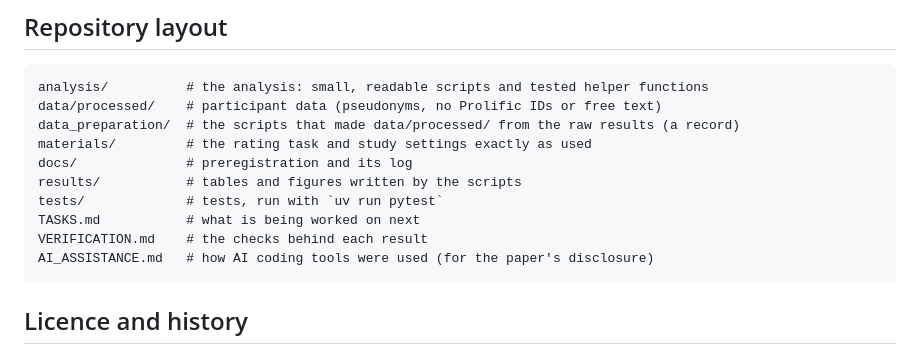
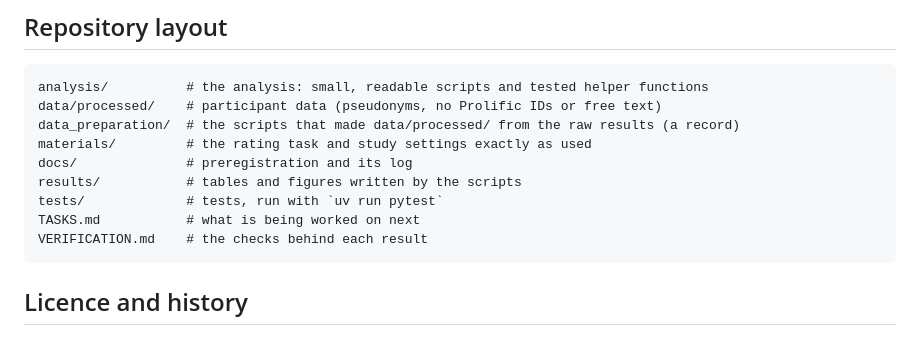
Before and after one commit to embodied-computation-group/heights-film-paper, a Markdown page: README.md, the part around the change. GitHub-like rendering.

Commit message:
Remove a working log from the repository and its README entry
The file itself was removed from all history; the manuscript's generative AI declaration
remains the record of AI use.

````diff
--- a/README.md
+++ b/README.md
@@ -145,7 +145,6 @@ results/           # tables and figures written by the scripts
 tests/             # tests, run with `uv run pytest`
 TASKS.md           # what is being worked on next
 VERIFICATION.md    # the checks behind each result
-AI_ASSISTANCE.md   # how AI coding tools were used (for the paper's disclosure)
 ```
 
 ## Licence and history
````
